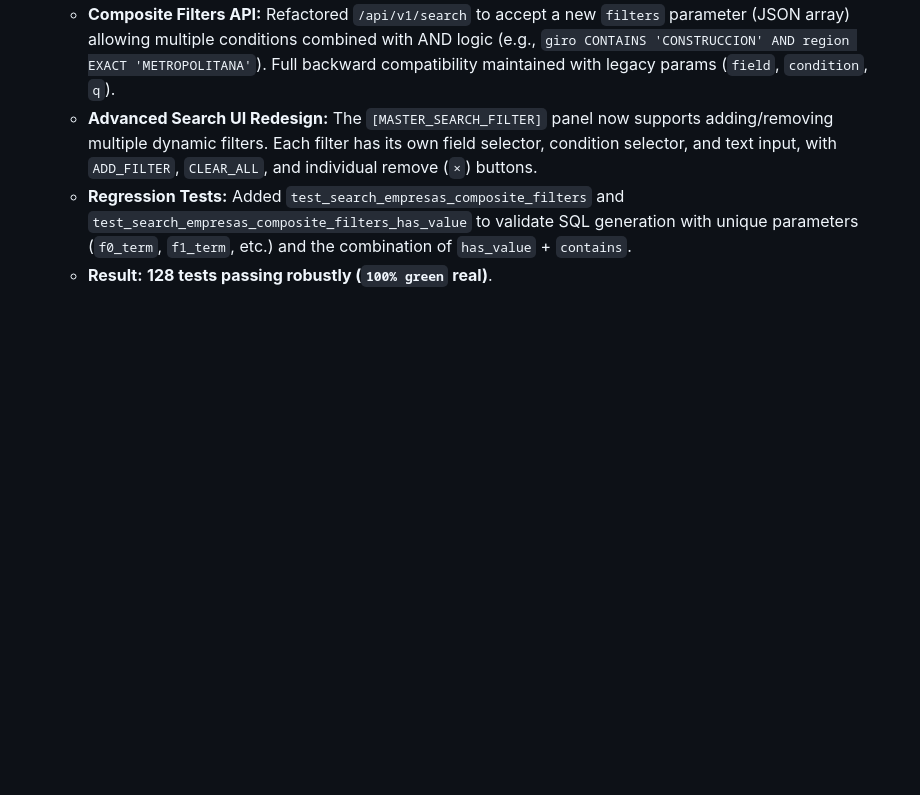
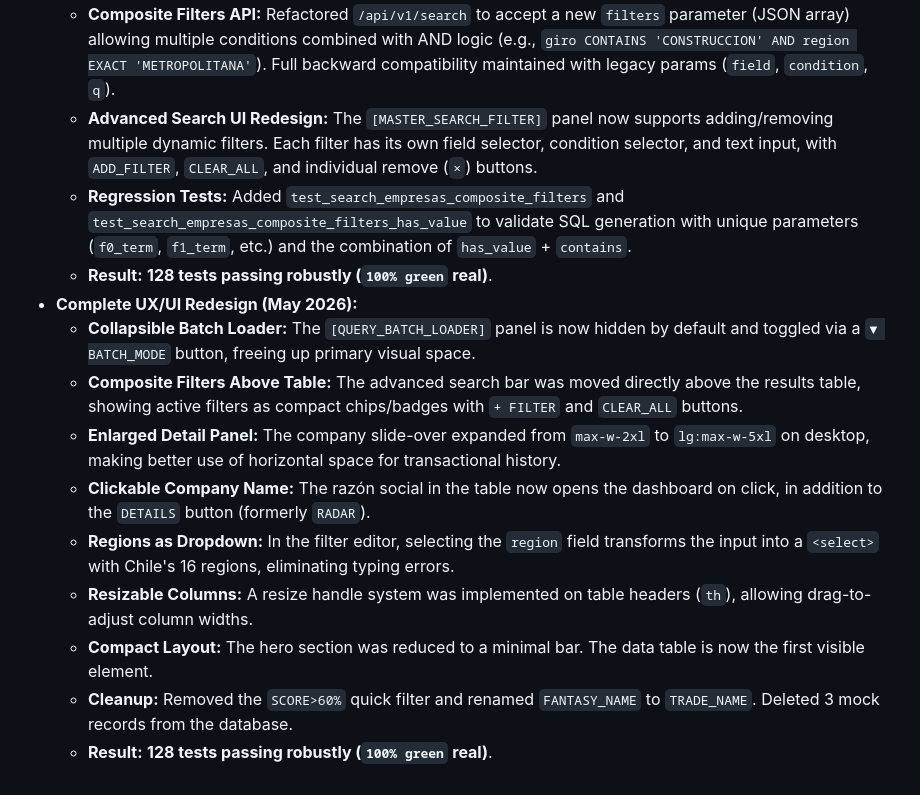
Before and after one commit to cristobalhiza/data-intel-ss, a Markdown page: README_EN.md, the part around the change. GitHub-like rendering; blank space fills up the shorter version.

```diff
--- a/README_EN.md
+++ b/README_EN.md
@@ -292,3 +292,13 @@ During the research, design, and implementation of this Intelligence Hub, we fac
     *   **Advanced Search UI Redesign:** The `[MASTER_SEARCH_FILTER]` panel now supports adding/removing multiple dynamic filters. Each filter has its own field selector, condition selector, and text input, with `ADD_FILTER`, `CLEAR_ALL`, and individual remove (`×`) buttons.
     *   **Regression Tests:** Added `test_search_empresas_composite_filters` and `test_search_empresas_composite_filters_has_value` to validate SQL generation with unique parameters (`f0_term`, `f1_term`, etc.) and the combination of `has_value` + `contains`.
     *   **Result:** **128 tests passing robustly (`100% green` real)**.
+*   **Complete UX/UI Redesign (May 2026):**
+    *   **Collapsible Batch Loader:** The `[QUERY_BATCH_LOADER]` panel is now hidden by default and toggled via a `▼ BATCH_MODE` button, freeing up primary visual space.
+    *   **Composite Filters Above Table:** The advanced search bar was moved directly above the results table, showing active filters as compact chips/badges with `+ FILTER` and `CLEAR_ALL` buttons.
+    *   **Enlarged Detail Panel:** The company slide-over expanded from `max-w-2xl` to `lg:max-w-5xl` on desktop, making better use of horizontal space for transactional history.
+    *   **Clickable Company Name:** The razón social in the table now opens the dashboard on click, in addition to the `DETAILS` button (formerly `RADAR`).
+    *   **Regions as Dropdown:** In the filter editor, selecting the `region` field transforms the input into a `<select>` with Chile's 16 regions, eliminating typing errors.
+    *   **Resizable Columns:** A resize handle system was implemented on table headers (`th`), allowing drag-to-adjust column widths.
+    *   **Compact Layout:** The hero section was reduced to a minimal bar. The data table is now the first visible element.
+    *   **Cleanup:** Removed the `SCORE>60%` quick filter and renamed `FANTASY_NAME` to `TRADE_NAME`. Deleted 3 mock records from the database.
+    *   **Result:** **128 tests passing robustly (`100% green` real)**.
```
Also changed, not shown: README.md (+10 -0 lines).
